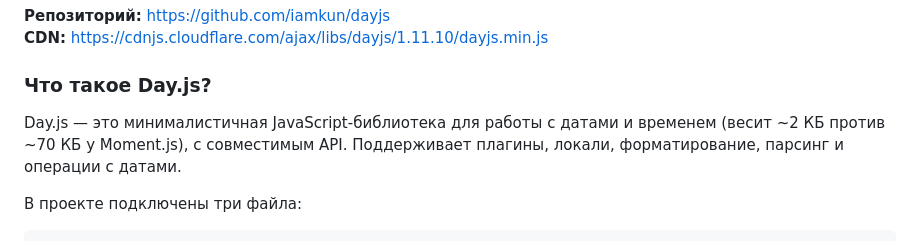
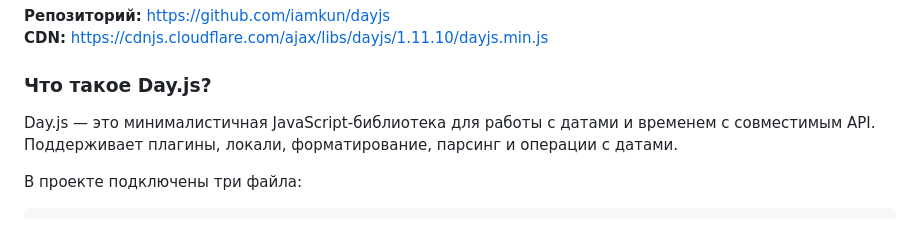
Before and after one commit to DanielYaruta/AuraID, a Markdown page: README.md, the part around the change. Rendered like a GitHub page.

````diff
--- a/README.md
+++ b/README.md
@@ -13,7 +13,7 @@
 
 ### Что такое Day.js?
 
-Day.js — это минималистичная JavaScript-библиотека для работы с датами и временем (весит ~2 КБ против ~70 КБ у Moment.js), с совместимым API. Поддерживает плагины, локали, форматирование, парсинг и операции с датами.
+Day.js — это минималистичная JavaScript-библиотека для работы с датами и временем с совместимым API. Поддерживает плагины, локали, форматирование, парсинг и операции с датами.
 
 В проекте подключены три файла:
 ```html
````
